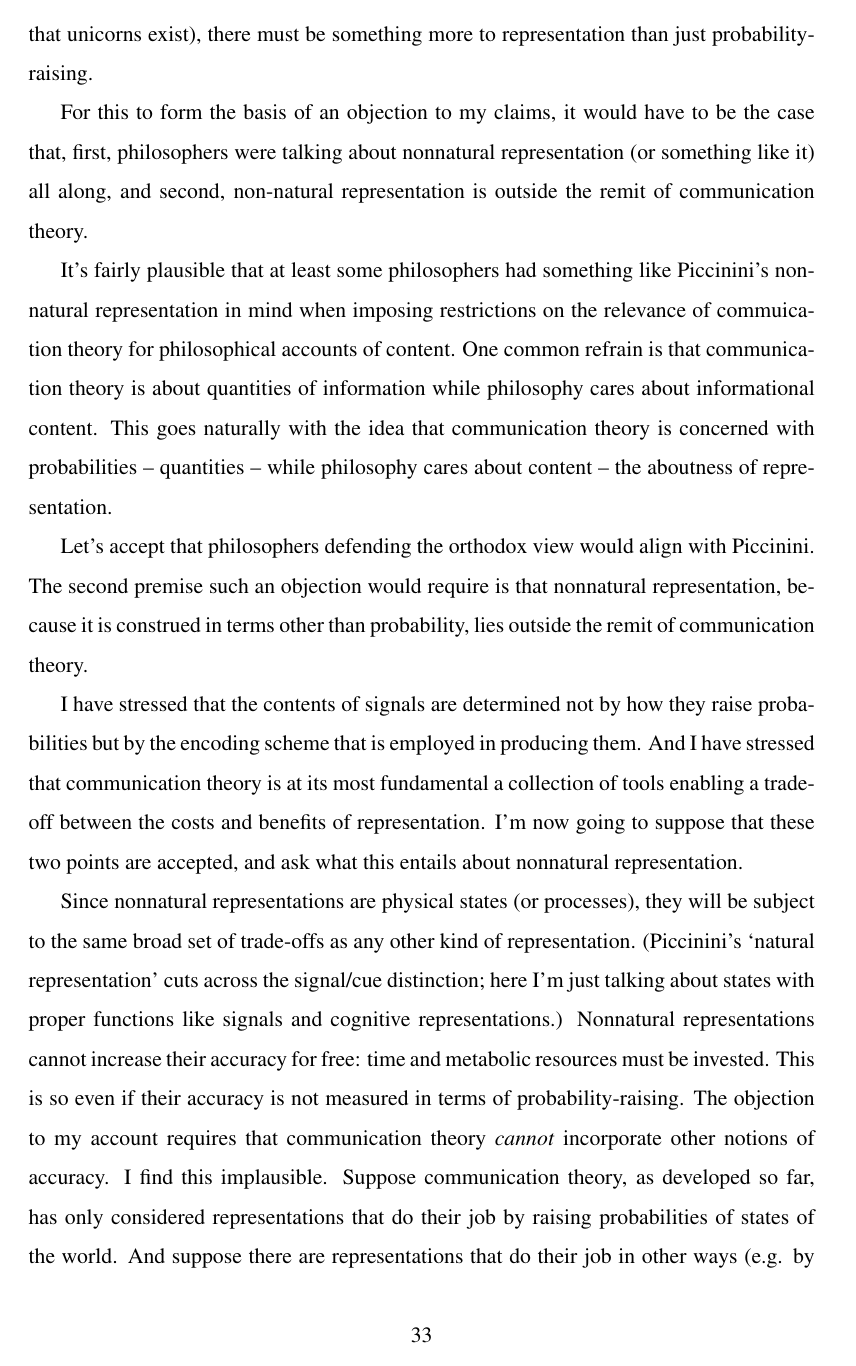
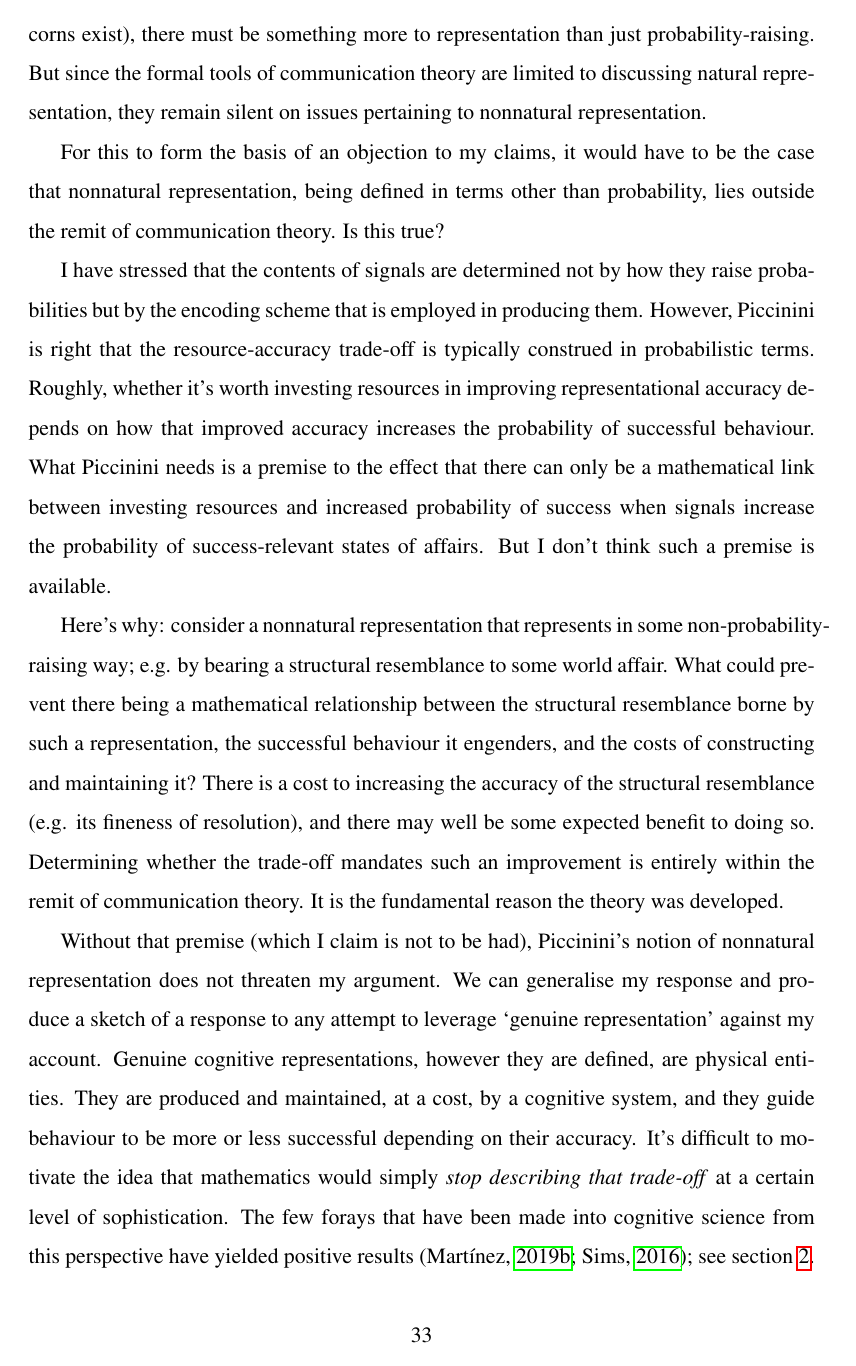
Before and after one commit to stephenfmann/Untitled-Shannon-information-paper, a LaTeX paper (main.tex): page 33 of 38 before the commit and page 33 of 37 after it. Compiled offline with pdfLaTeX.

Commit message:
Section 5 finished redraft

```diff
--- a/main.tex
+++ b/main.tex
@@ -800,25 +800,19 @@ For reasons of space, I will focus on Piccinini's recent account.
 Natural representations raise the probability of the states of affairs they are representations of.
 By contrast, nonnatural representations represent states of affairs without necessarily raising their probability.
 Since the brain can represent things without raising their probability (e.g. I can think about a unicorn without raising the probability that unicorns exist), there must be something more to representation than just probability-raising.
+But since the formal tools of communication theory are limited to discussing natural representation, they remain silent on issues pertaining to nonnatural representation.
 
-For this to form the basis of an objection to my claims, it would have to be the case that, first, philosophers were talking about nonnatural representation (or something like it) all along, and second, non-natural representation is outside the remit of communication theory.
-
-It's fairly plausible that at least some philosophers had something like Piccinini's nonnatural representation in mind when imposing restrictions on the relevance of commuication theory for philosophical accounts of content.
-One common refrain is that communication theory is about quantities of information while philosophy cares about informational content.
-This goes naturally with the idea that communication theory is concerned with probabilities -- quantities -- while philosophy cares about content -- the aboutness of representation.
-
-Let's accept that philosophers defending the orthodox view would align with Piccinini.
-The second premise such an objection would require is that nonnatural representation, because it is construed in terms other than probability, lies outside the remit of communication theory.
+For this to form the basis of an objection to my claims, it would have to be the case that nonnatural representation, being defined in terms other than probability, lies outside the remit of communication theory.
+Is this true?
 
 I have stressed that the contents of signals are determined not by how they raise probabilities but by the encoding scheme that is employed in producing them.
-And I have stressed that communication theory is at its most fundamental a collection of tools enabling a trade-off between the costs and benefits of representation.
-I'm now going to suppose that these two points are accepted, and ask what this entails about nonnatural representation.
+However, Piccinini is right that the resource-accuracy trade-off is typically construed in probabilistic terms.
+Roughly, whether it's worth investing resources in improving representational accuracy depends on how that improved accuracy increases the probability of successful behaviour.
+What Piccinini needs is a premise to the effect that there can only be a mathematical link between investing resources and increased probability of success when signals increase the probability of success-relevant states of affairs.
+But I don't think such a premise is available.
 
-Since nonnatural representations are physical states (or processes), they will be subject to the same broad set of trade-offs as any other kind of representation.
-(Piccinini's `natural representation' cuts across the signal/cue distinction; here I'm just talking about states with proper functions like signals and cognitive representations.)
-Nonnatural representations cannot increase their accuracy for free: time and metabolic resources must be invested.
-This is so even if their accuracy is not measured in terms of probability-raising.
-The objection to my account requires that communication theory \textit{cannot} incorporate other notions of accuracy.
-I find this implausible.
-Suppose communication theory, as developed so far, has only considered representations that do their job by raising probabilities of states of the world.
-And suppose there are representations that do their job in other ways (e.g. by bearing structural correspondences to world affairs), \textit{and} that these other ways cannot be captured in a probabilistic framework.
+Here's why: consider a nonnatural representation that represents in some non-probability-raising way; e.g. by bearing a structural resemblance to some world affair.
+What could prevent there being a mathematical relationship between the structural resemblance borne by such a representation, the successful behaviour it engenders, and the costs of constructing and maintaining it?
+There is a cost to increasing the accuracy of the structural resemblance (e.g. its fineness of resolution), and there may well be some expected benefit to doing so.
+Determining whether the trade-off mandates such an improvement is entirely within the remit of communication theory.
+It is the fundamental reason the theory was developed.
@@ -830 +819,12 @@ Presumably there are mathematical relationships between the structural resemblan
 
+Without that premise (which I claim is not to be had), Piccinini's notion of nonnatural representation does not threaten my argument.
+We can generalise my response and produce a sketch of a response to any attempt to leverage `genuine representation' against my account.
+% No matter how genuine representations are defined, it is difficult to see how communication theory could fail to describe them.
+% The mathematical core of the theory is about trading off effort for accuracy.
+Genuine cognitive representations, however they are defined, are physical entities.
+They are produced and maintained, at a cost, by a cognitive system, and they guide behaviour to be more or less successful depending on their accuracy.
+It's difficult to motivate the idea that mathematics would simply \textit{stop describing that trade-off} at a certain level of sophistication.
+%
+% We are ignorant about whether communication theory could be extended to these more sophisticated systems because nobody has tried.
+% Communications engineers have not tried because they are not typically interested in cognitive systems; philosophers have not tried because they have been told that communication theory is irrelevant to their endeavour.
+The few forays that have been made into cognitive science from this perspective have yielded positive results \citep{sims2016ratedistortion,martinez2019representations}; see section \ref{sec:positive}.
@@ -848,7 +833,5 @@ In sum, considerations of more sophisticated representations should motivate us
 
 
-%TC:ignore
 \printbibliography
-%TC:endignore
 
 \end{document}
```
Also changed, not shown: main.tex (26 more changed lines).
